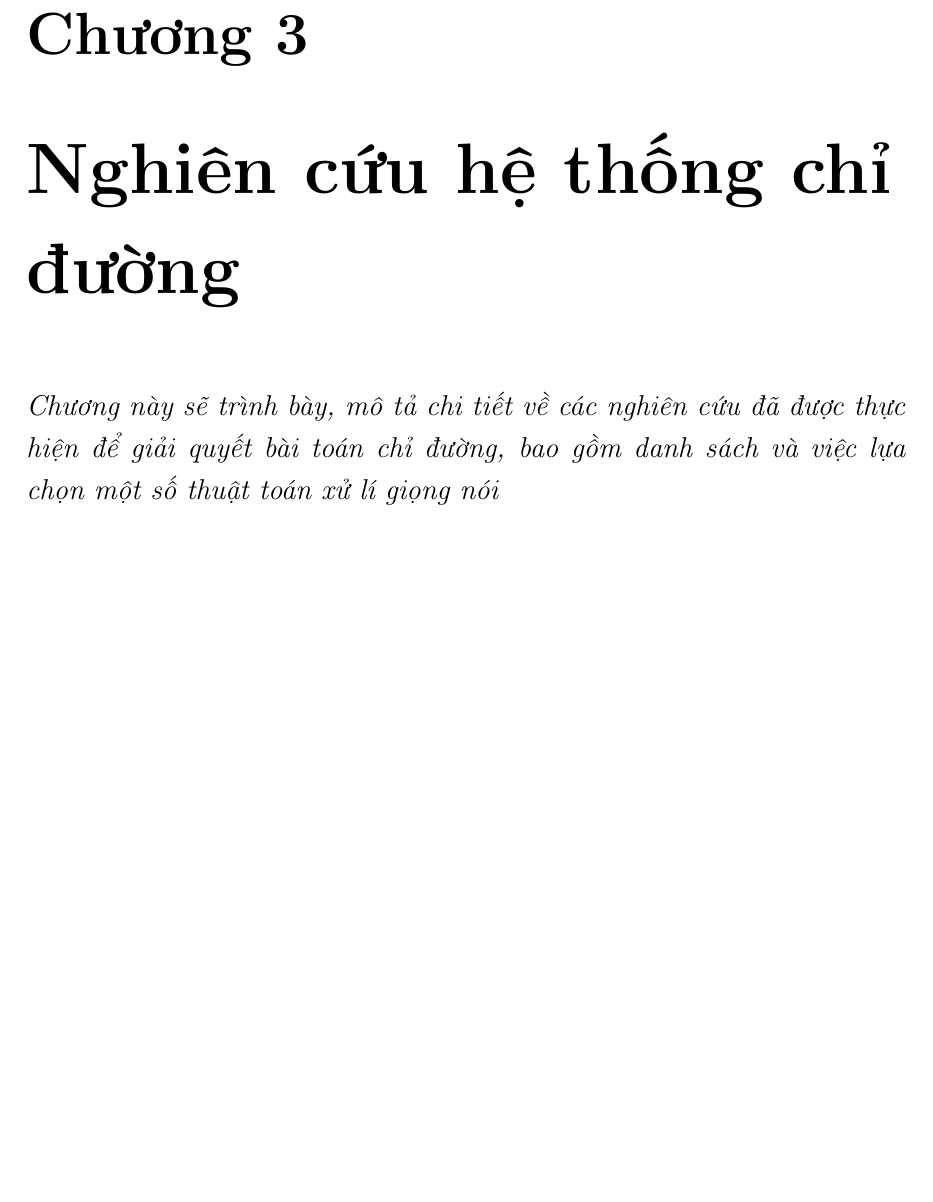
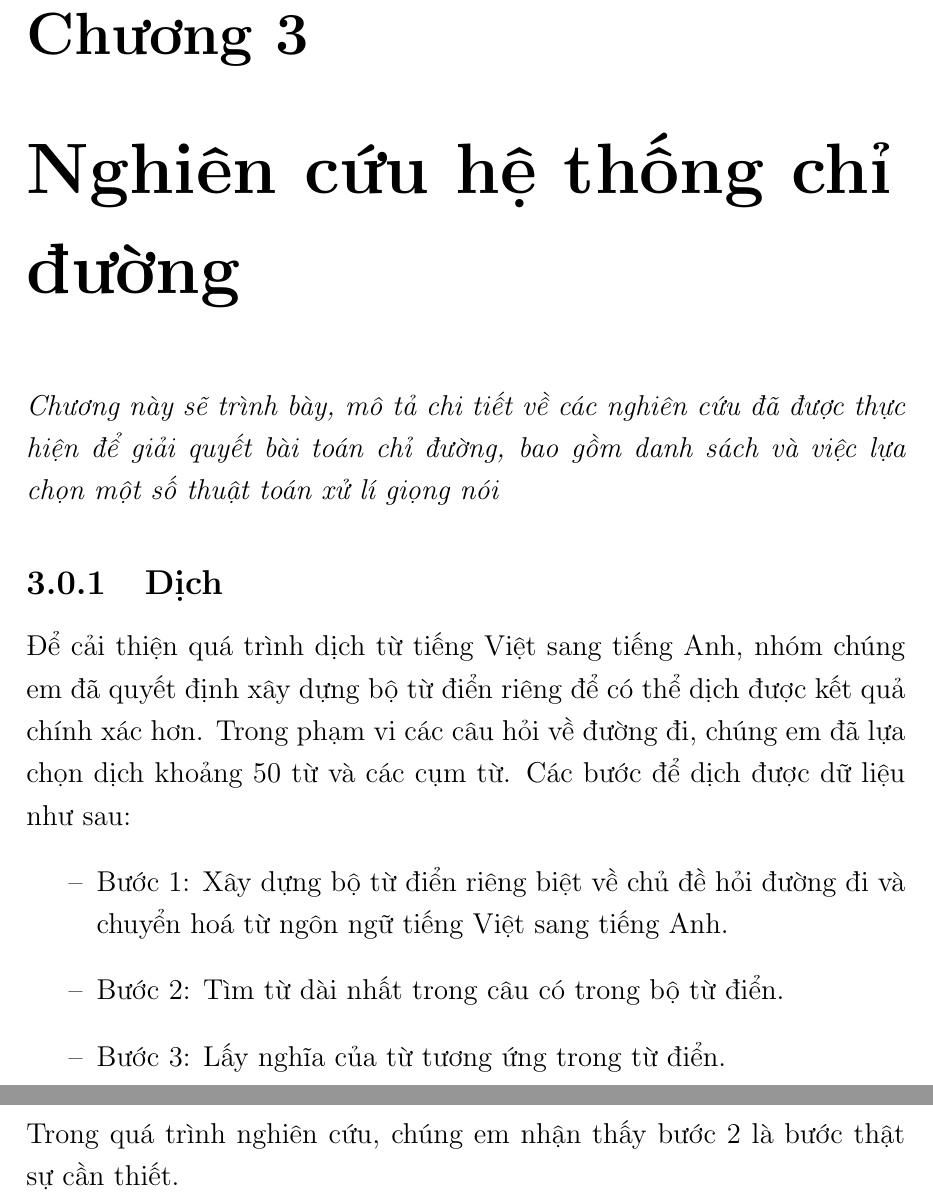
Before and after one commit to myduyenn218/Report_KL_2021, a LaTeX document (KL_2021_17130045.tex, which reads Chapter3/chapter3.tex): part of page 18 of 34 before the commit and two parts of pages 18 and 19 of 35 after it, the two joined at a grey line, cut so that both start at the same text, the shorter picture padded with empty space. Compiled offline with pdfLaTeX.

```diff
--- a/Chapter3/chapter3.tex
+++ b/Chapter3/chapter3.tex
@@ -2,3 +2,12 @@
 \label{Chapter3}
 
 \emph{Chương này sẽ trình bày, mô tả chi tiết về các nghiên cứu đã được thực hiện để giải quyết bài toán chỉ đường, bao gồm danh sách và việc lựa chọn một số thuật toán xử lí giọng nói}
+\subsection{Dịch}
+Để cải thiện quá trình dịch từ tiếng Việt sang tiếng Anh, nhóm chúng em đã quyết định xây dựng bộ từ điển riêng để có thể dịch được kết quả chính xác hơn.
+Trong phạm vi các câu hỏi về đường đi, chúng em đã lựa chọn dịch khoảng 50 từ và các cụm từ. Các bước để dịch được dữ liệu như sau:
+\begin{itemize}
+    \item[--] Bước 1: Xây dựng bộ từ điển riêng biệt về chủ đề hỏi đường đi và chuyển hoá từ ngôn ngữ tiếng Việt sang tiếng Anh.
+    \item[--] Bước 2: Tìm từ dài nhất trong câu có trong bộ từ điển.
+    \item[--] Bước 3: Lấy nghĩa của từ tương ứng trong từ điển.
+\end{itemize}
+Trong quá trình nghiên cứu, chúng em nhận thấy bước 2 là bước thật sự cần thiết.
```
Also changed, not shown: Chapter5/chapter5.tex (+1 -1 lines), images/Screen-Map.png, images/Screen-chat.png.
